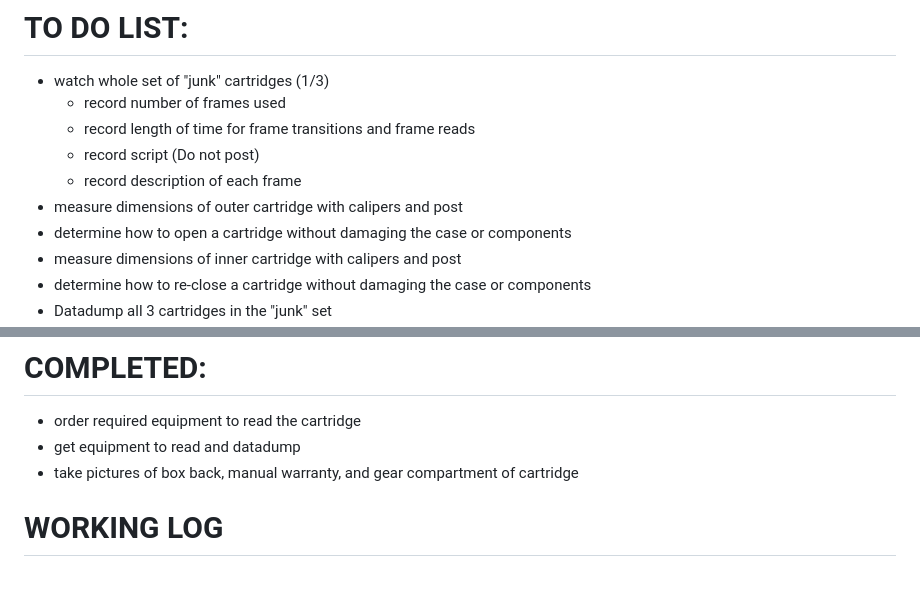
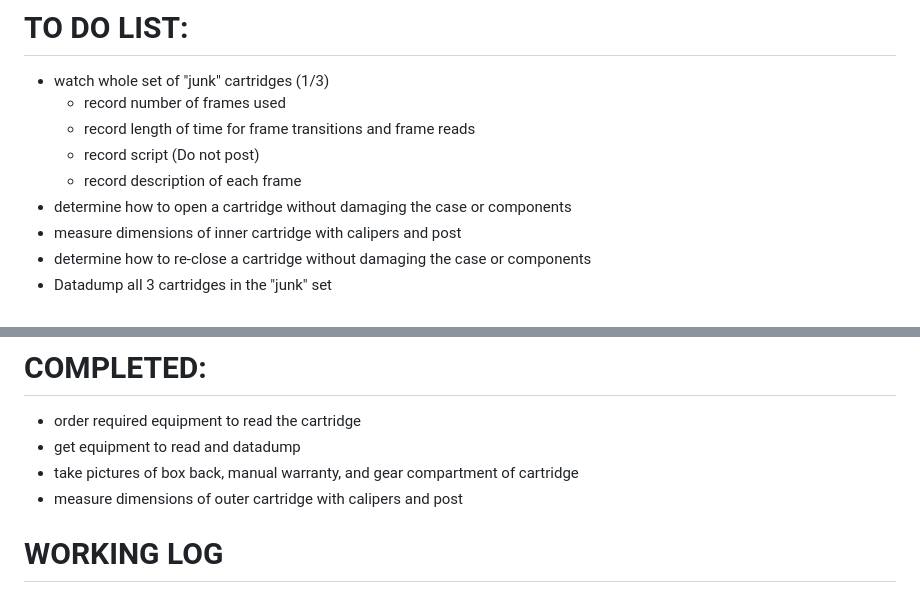
Before and after one commit to mtkimmins/LTSDM_hack, a Markdown page: README.md, 2 parts joined by grey strips. Rendered like a GitHub page.

```diff
--- a/README.md
+++ b/README.md
@@ -20,7 +20,6 @@ Do not share the following:
   - record length of time for frame transitions and frame reads
   - record script (Do not post)
   - record description of each frame
-- measure dimensions of outer cartridge with calipers and post
 - determine how to open a cartridge without damaging the case or components
 - measure dimensions of inner cartridge with calipers and post
 - determine how to re-close a cartridge without damaging the case or components
@@ -66,6 +65,7 @@ Do not share the following:
 - order required equipment to read the cartridge
 - get equipment to read and datadump
 - take pictures of box back, manual warranty, and gear compartment of cartridge
+- measure dimensions of outer cartridge with calipers and post
 
 
 # WORKING LOG
```
Also changed, not shown: other parts of README.md (+3 -0 lines).
